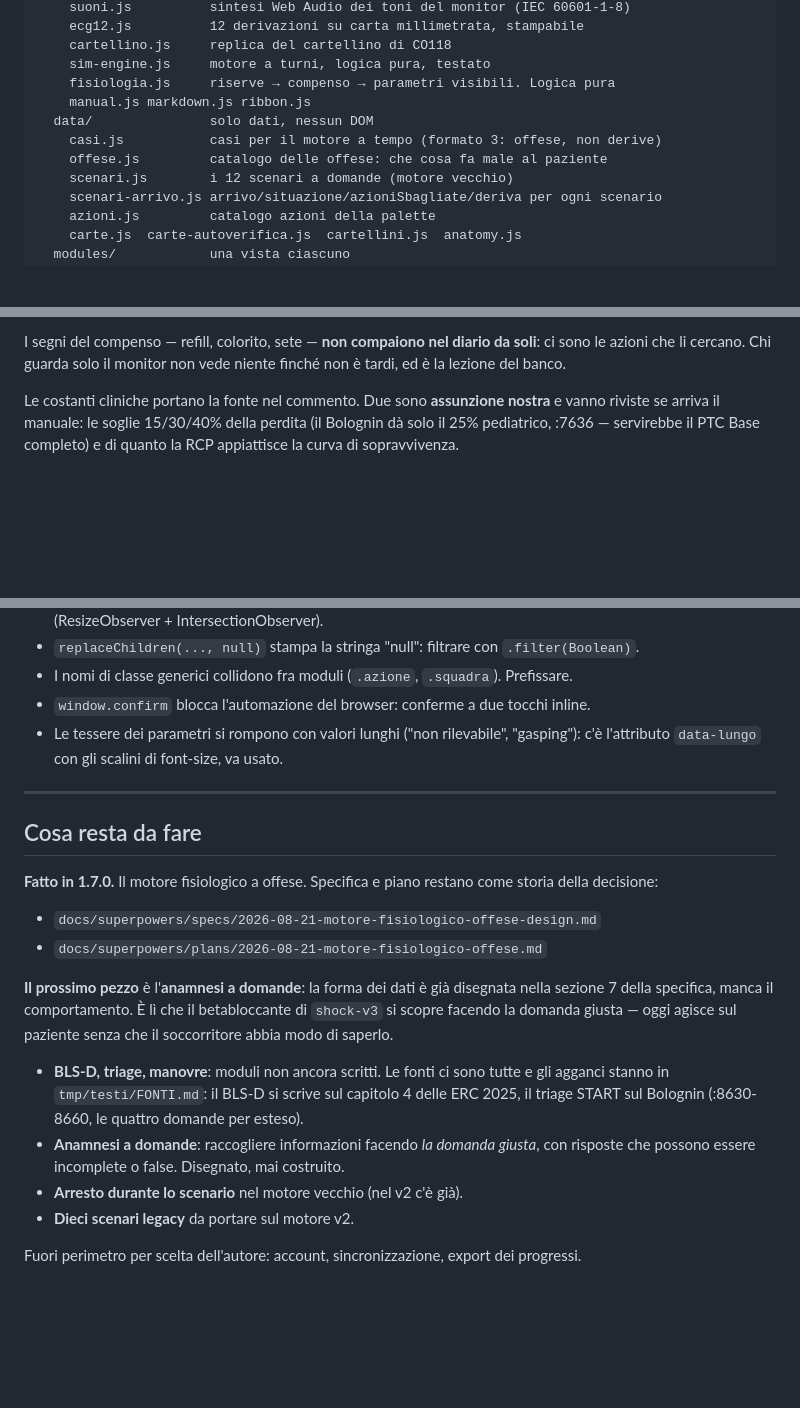
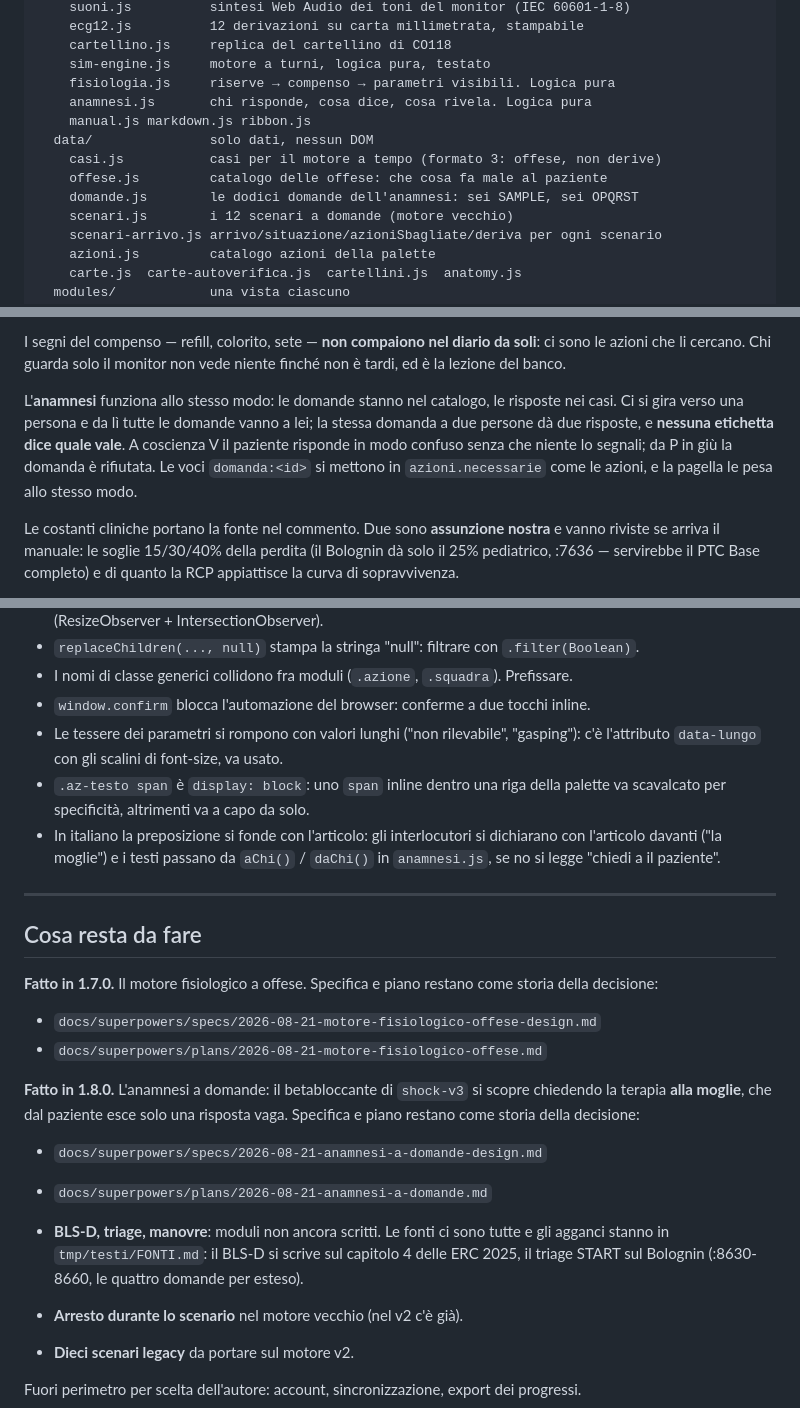
Before and after one commit to g3ggy/consoletssa, a Markdown page: CLAUDE.md, 3 parts joined by grey strips. Drawn GitHub-style; blank space fills up the shorter version.

Commit message:
docs: l'anamnesi a domande è fatta, e le trappole che ha lasciato

```diff
--- a/CLAUDE.md
+++ b/CLAUDE.md
@@ -55,10 +55,12 @@ assets/js/
     cartellino.js     replica del cartellino di CO118
     sim-engine.js     motore a turni, logica pura, testato
     fisiologia.js     riserve → compenso → parametri visibili. Logica pura
+    anamnesi.js       chi risponde, cosa dice, cosa rivela. Logica pura
     manual.js markdown.js ribbon.js
   data/               solo dati, nessun DOM
     casi.js           casi per il motore a tempo (formato 3: offese, non derive)
     offese.js         catalogo delle offese: che cosa fa male al paziente
+    domande.js        le dodici domande dell'anamnesi: sei SAMPLE, sei OPQRST
     scenari.js        i 12 scenari a domande (motore vecchio)
     scenari-arrivo.js arrivo/situazione/azioniSbagliate/deriva per ogni scenario
     azioni.js         catalogo azioni della palette
@@ -88,6 +90,13 @@ scarica), PEA nell'emorragia e nell'ipossia (non scarica).
 I segni del compenso — refill, colorito, sete — **non compaiono nel diario da
 soli**: ci sono le azioni che li cercano. Chi guarda solo il monitor non vede
 niente finché non è tardi, ed è la lezione del banco.
+
+L'**anamnesi** funziona allo stesso modo: le domande stanno nel catalogo, le
+risposte nei casi. Ci si gira verso una persona e da lì tutte le domande vanno a
+lei; la stessa domanda a due persone dà due risposte, e **nessuna etichetta dice
+quale vale**. A coscienza V il paziente risponde in modo confuso senza che niente
+lo segnali; da P in giù la domanda è rifiutata. Le voci `domanda:<id>` si mettono
+in `azioni.necessarie` come le azioni, e la pagella le pesa allo stesso modo.
 
 Le costanti cliniche portano la fonte nel commento. Due sono **assunzione
 nostra** e vanno riviste se arriva il manuale: le soglie 15/30/40% della perdita
@@ -151,6 +160,11 @@ ricarica-e-svuota-cache, ma la cura è bumpare sempre tutti e tre i punti.
 - `window.confirm` blocca l'automazione del browser: conferme a due tocchi inline.
 - Le tessere dei parametri si rompono con valori lunghi ("non rilevabile", "gasping"):
   c'è l'attributo `data-lungo` con gli scalini di font-size, va usato.
+- `.az-testo span` è `display: block`: uno `span` inline dentro una riga della
+  palette va scavalcato per specificità, altrimenti va a capo da solo.
+- In italiano la preposizione si fonde con l'articolo: gli interlocutori si
+  dichiarano con l'articolo davanti ("la moglie") e i testi passano da `aChi()` /
+  `daChi()` in `anamnesi.js`, se no si legge "chiedi a il paziente".
 
 ---
 
@@ -162,16 +176,16 @@ come storia della decisione:
 - `docs/superpowers/specs/2026-08-21-motore-fisiologico-offese-design.md`
 - `docs/superpowers/plans/2026-08-21-motore-fisiologico-offese.md`
 
-**Il prossimo pezzo** è l'**anamnesi a domande**: la forma dei dati è già
-disegnata nella sezione 7 della specifica, manca il comportamento. È lì che il
-betabloccante di `shock-v3` si scopre facendo la domanda giusta — oggi agisce
-sul paziente senza che il soccorritore abbia modo di saperlo.
+**Fatto in 1.8.0.** L'anamnesi a domande: il betabloccante di `shock-v3` si
+scopre chiedendo la terapia **alla moglie**, che dal paziente esce solo una
+risposta vaga. Specifica e piano restano come storia della decisione:
+
+- `docs/superpowers/specs/2026-08-21-anamnesi-a-domande-design.md`
+- `docs/superpowers/plans/2026-08-21-anamnesi-a-domande.md`
 
 - **BLS-D, triage, manovre**: moduli non ancora scritti. Le fonti ci sono tutte e gli
   agganci stanno in `tmp/testi/FONTI.md`: il BLS-D si scrive sul capitolo 4 delle ERC
   2025, il triage START sul Bolognin (:8630-8660, le quattro domande per esteso).
-- **Anamnesi a domande**: raccogliere informazioni facendo *la domanda giusta*,
-  con risposte che possono essere incomplete o false. Disegnato, mai costruito.
 - **Arresto durante lo scenario** nel motore vecchio (nel v2 c'è già).
 - **Dieci scenari legacy** da portare sul motore v2.
 
```
